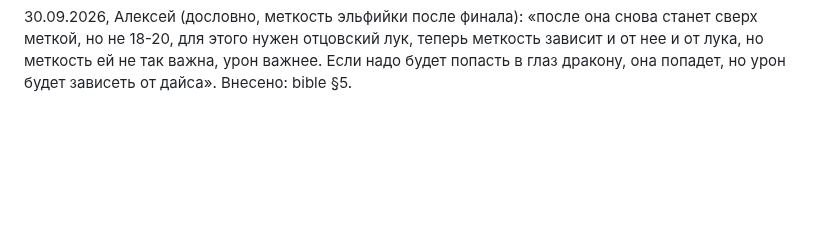
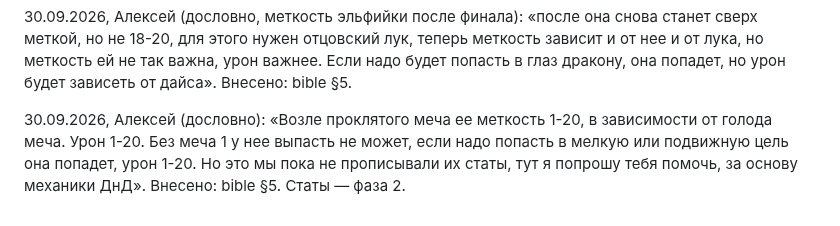
Before and after one commit to alexeynovopashin-lab/cursed-sword, a Markdown page: DECISIONS.md, the part around the change. Rendered like a GitHub page; blank space fills up the shorter version.

```diff
--- a/DECISIONS.md
+++ b/DECISIONS.md
@@ -721,3 +721,9 @@ bible §1 и §5, NEXT_SESSION. Что именно взять у Лайоса (
 теперь меткость зависит и от нее и от лука, но меткость ей не так важна,
 урон важнее. Если надо будет попасть в глаз дракону, она попадет, но урон
 будет зависеть от дайса». Внесено: bible §5.
+
+30.09.2026, Алексей (дословно): «Возле проклятого меча ее меткость 1-20, в
+зависимости от голода меча. Урон 1-20. Без меча 1 у нее выпасть не может,
+если надо попасть в мелкую или подвижную цель она попадет, урон 1-20. Но это
+мы пока не прописывали их статы, тут я попрошу тебя помочь, за основу
+механики ДнД». Внесено: bible §5. Статы — фаза 2.
```
Also changed, not shown: docs/story/bible.md (+4 -0 lines).
